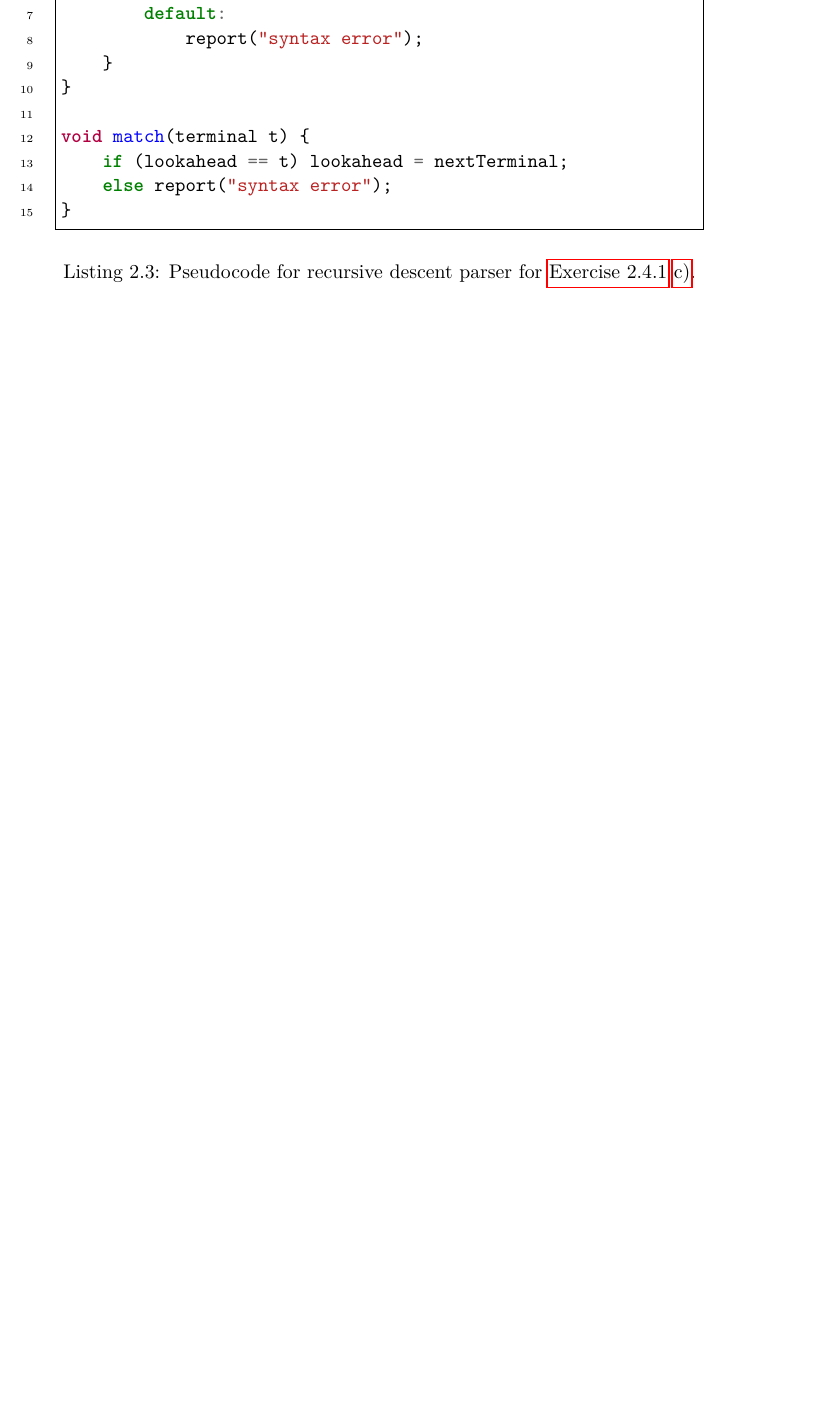
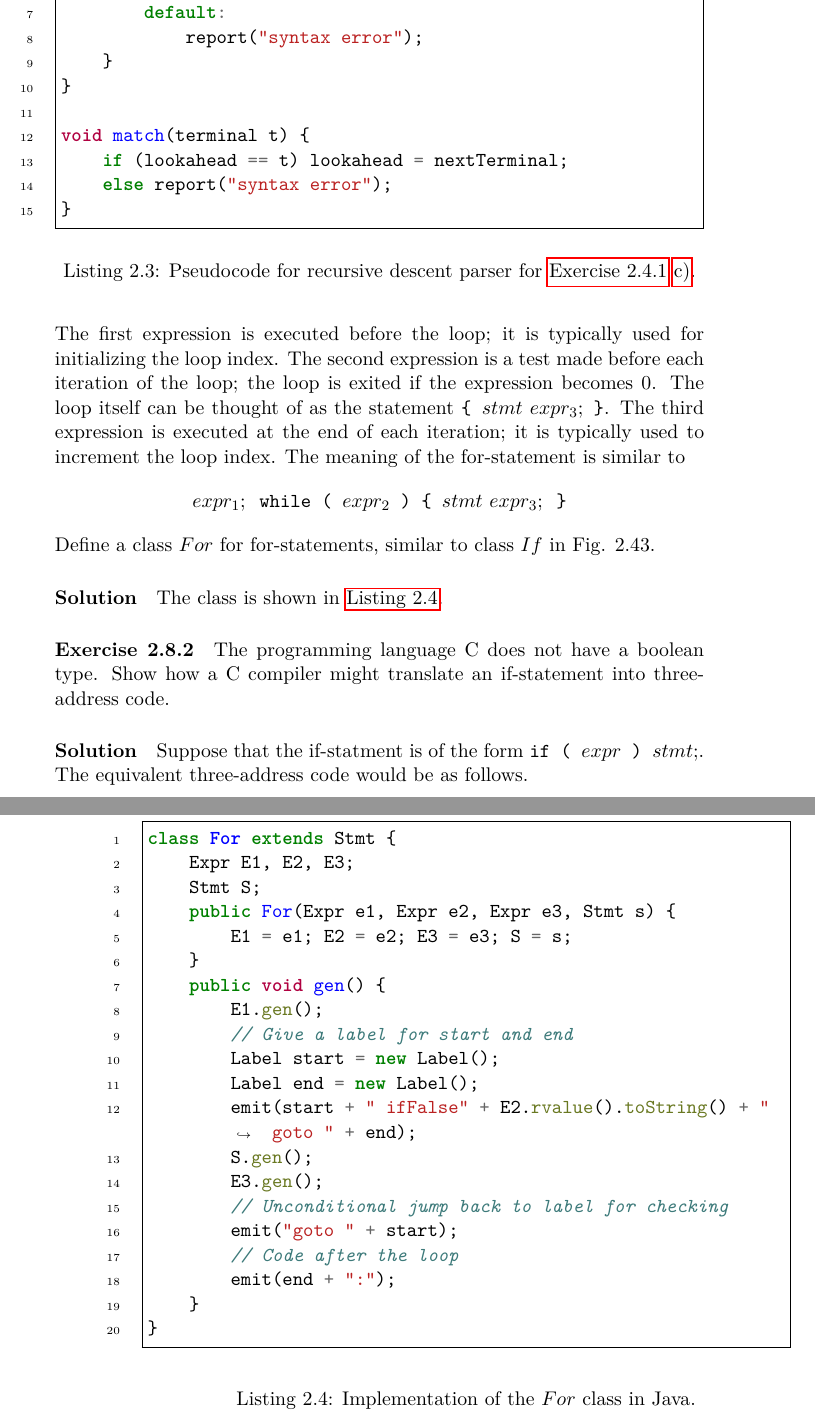
Before and after one commit to goats-9/dragon-book-solutions, a LaTeX thesis (main.tex, which reads 02/08/01/ex020801.tex, 02/08/02/ex020802.tex): part of page 27 of 27 before the commit and two parts of pages 27 and 28 of 29 after it, the two joined at a grey line, cut so that both start at the same text, the shorter picture padded with empty space. The pictures show the PDF file main.pdf that the author committed with the source.

Commit message:
complete exercises of section 2.8 and chapter 2

```diff
--- /dev/null
+++ b/02/08/01/ex020801.tex
@@ -0,0 +1,25 @@
+\begin{exercise}\label{ex:020801}
+    For-statements in C and Java have the form:
+    \begin{align*}
+        \texttt{for ( } expr_1\ ;\ expr_2\ ;\ expr_3 \texttt{ ) } stmt
+    \end{align*}
+    The first expression is executed before the loop; it is typically used for
+    initializing the loop index. The second expression is a test made before
+    each iteration of the loop; the loop is exited if the expression becomes 0.
+    The loop itself can be thought of as the statement
+    \texttt{\{ }$stmt\ expr_3;$\texttt{ \}}. The third expression is executed at
+    the end of each iteration; it is typically used to increment the loop index.
+    The meaning of the for-statement is similar to
+    \begin{align*}
+        expr_1; \texttt{ while ( } expr_2 \texttt{ ) \{ }stmt\ expr_3; \texttt{ \}}
+    \end{align*}
+    Define a class $For$ for for-statements, similar to class $If$ in Fig. 2.43.
+\end{exercise}
+\begin{solution}\label{sol:020801}
+    The class is shown in \cref{code:020801}.
+    \begin{listing}[!ht]
+        \inputminted[linenos=true, frame=single, breaklines=true]{java}{02/08/01/ex020801.java}
+        \caption{Implementation of the $For$ class in Java.}
+        \label{code:020801}
+    \end{listing}
+\end{solution}
--- /dev/null
+++ b/02/08/02/ex020802.tex
@@ -0,0 +1,13 @@
+\begin{exercise}\label{ex:020802}
+    The programming language C does not have a boolean type. Show how a C
+    compiler might translate an if-statement into three-address code.
+\end{exercise}
+\begin{solution}\label{sol:020802}
+    Suppose that the if-statment is of the form $\texttt{if ( } expr
+    \texttt{ ) } stmt;$. The equivalent three-address code would be as follows.
+    \begin{listing}
+        \inputminted[linenos=true, frame=single, breaklines=true]{java}{02/08/02/ex020802.java}
+        \caption{Three-address code for if-statments in C.}
+        \label{code:020802}
+    \end{listing}
+\end{solution}
```
Also changed, not shown: 02/08/sec0208.tex (added, +5 -0 lines), 02/ch02.tex (+1 -0 lines), main.pdf, 2 other files.
